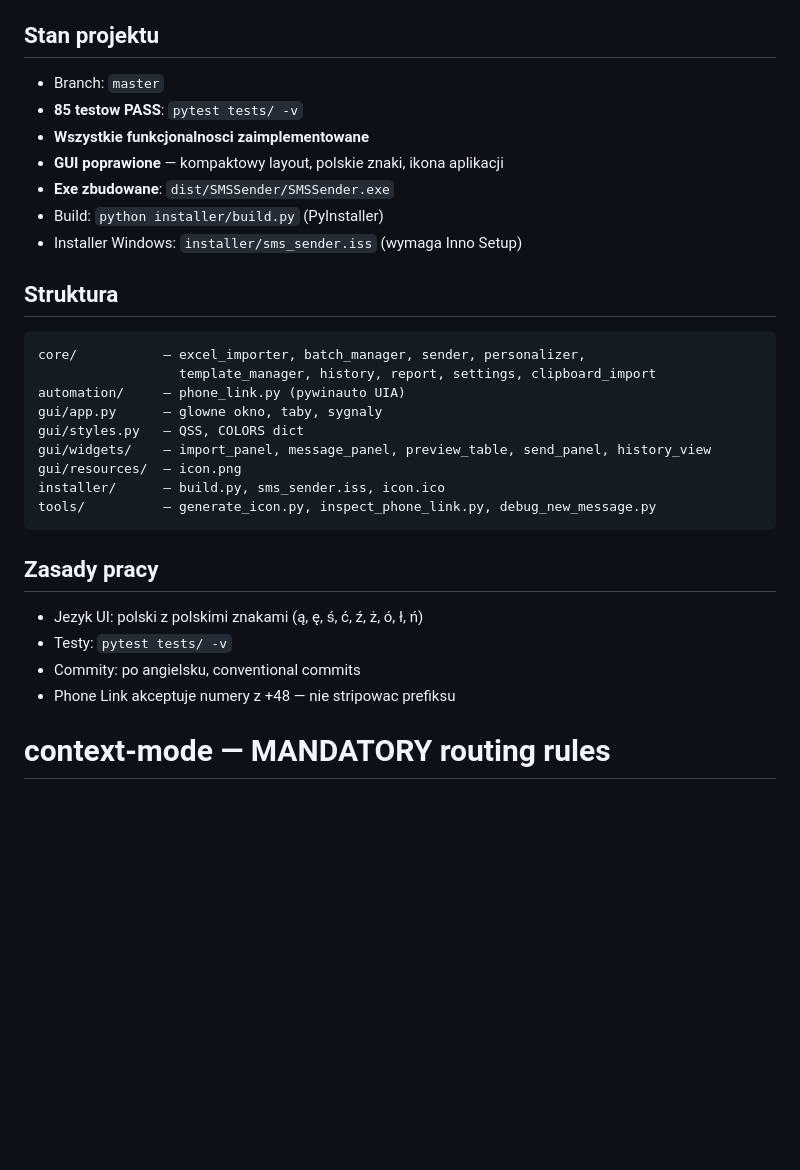
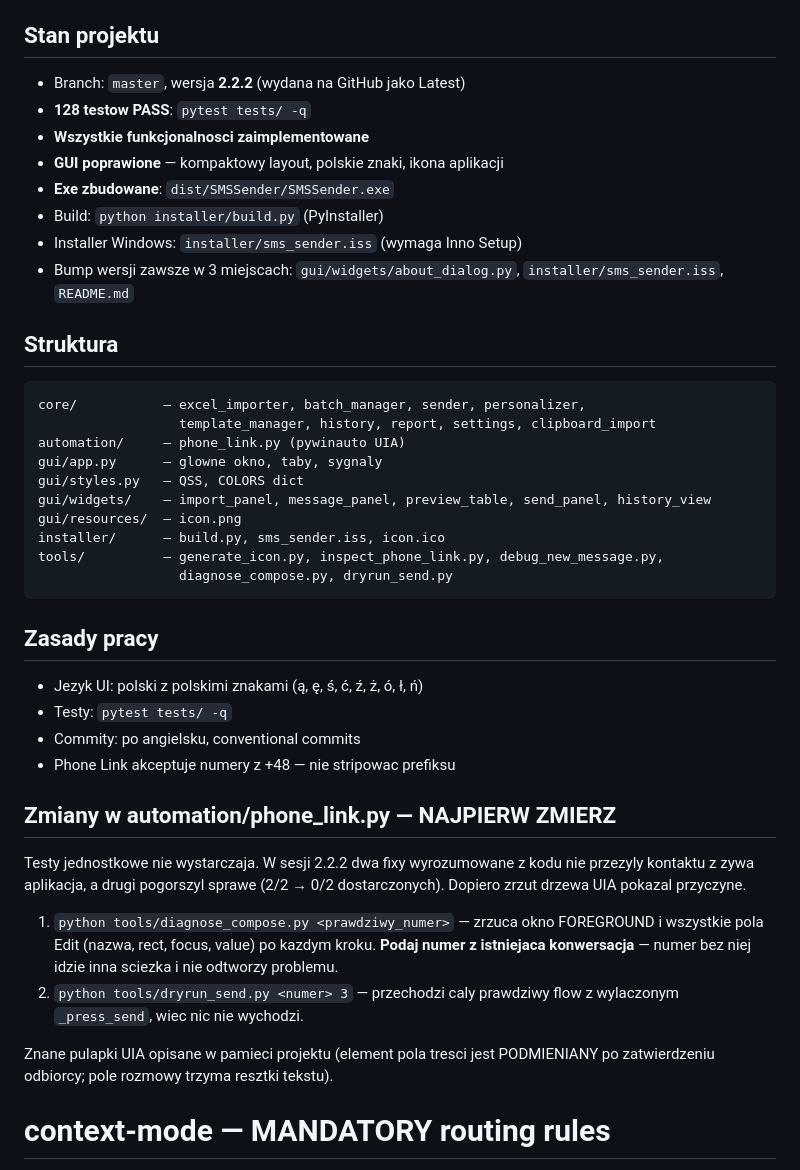
Before and after one commit to Steamahead/SMS-Sender, a Markdown page: CLAUDE.md, the part around the change. Rendered like a GitHub page; blank space fills up the shorter version.

Commit message:
docs: CLAUDE.md — measure before touching phone_link.py
Records the 2.2.2 lesson: two reasoned fixes failed against the live app
and the second regressed delivery. Points at the diagnostic and dry-run
tools, and refreshes the stale test count and version.

Co-Authored-By: Claude Opus 5 (1M context) <noreply@anthropic.com>

````diff
--- a/CLAUDE.md
+++ b/CLAUDE.md
@@ -8,13 +8,15 @@ Python + PySide6 + pywinauto UIA.
 - **Status**: `docs/STATUS.md`
 
 ## Stan projektu
-- Branch: `master`
-- **85 testow PASS**: `pytest tests/ -v`
+- Branch: `master`, wersja **2.2.2** (wydana na GitHub jako Latest)
+- **128 testow PASS**: `pytest tests/ -q`
 - **Wszystkie funkcjonalnosci zaimplementowane**
 - **GUI poprawione** — kompaktowy layout, polskie znaki, ikona aplikacji
 - **Exe zbudowane**: `dist/SMSSender/SMSSender.exe`
 - Build: `python installer/build.py` (PyInstaller)
 - Installer Windows: `installer/sms_sender.iss` (wymaga Inno Setup)
+- Bump wersji zawsze w 3 miejscach: `gui/widgets/about_dialog.py`,
+  `installer/sms_sender.iss`, `README.md`
 
 ## Struktura
 ```
@@ -26,14 +28,31 @@ gui/styles.py   — QSS, COLORS dict
 gui/widgets/    — import_panel, message_panel, preview_table, send_panel, history_view
 gui/resources/  — icon.png
 installer/      — build.py, sms_sender.iss, icon.ico
-tools/          — generate_icon.py, inspect_phone_link.py, debug_new_message.py
+tools/          — generate_icon.py, inspect_phone_link.py, debug_new_message.py,
+                  diagnose_compose.py, dryrun_send.py
 ```
 
 ## Zasady pracy
 - Jezyk UI: polski z polskimi znakami (ą, ę, ś, ć, ź, ż, ó, ł, ń)
-- Testy: `pytest tests/ -v`
+- Testy: `pytest tests/ -q`
 - Commity: po angielsku, conventional commits
 - Phone Link akceptuje numery z +48 — nie stripowac prefiksu
+
+## Zmiany w automation/phone_link.py — NAJPIERW ZMIERZ
+
+Testy jednostkowe nie wystarczaja. W sesji 2.2.2 dwa fixy wyrozumowane z kodu
+nie przezyly kontaktu z zywa aplikacja, a drugi pogorszyl sprawe (2/2 → 0/2
+dostarczonych). Dopiero zrzut drzewa UIA pokazal przyczyne.
+
+1. `python tools/diagnose_compose.py <prawdziwy_numer>` — zrzuca okno FOREGROUND
+   i wszystkie pola Edit (nazwa, rect, focus, value) po kazdym kroku.
+   **Podaj numer z istniejaca konwersacja** — numer bez niej idzie inna sciezka
+   i nie odtworzy problemu.
+2. `python tools/dryrun_send.py <numer> 3` — przechodzi caly prawdziwy flow
+   z wylaczonym `_press_send`, wiec nic nie wychodzi.
+
+Znane pulapki UIA opisane w pamieci projektu (element pola tresci jest
+PODMIENIANY po zatwierdzeniu odbiorcy; pole rozmowy trzyma resztki tekstu).
 
 # context-mode — MANDATORY routing rules
 
````
